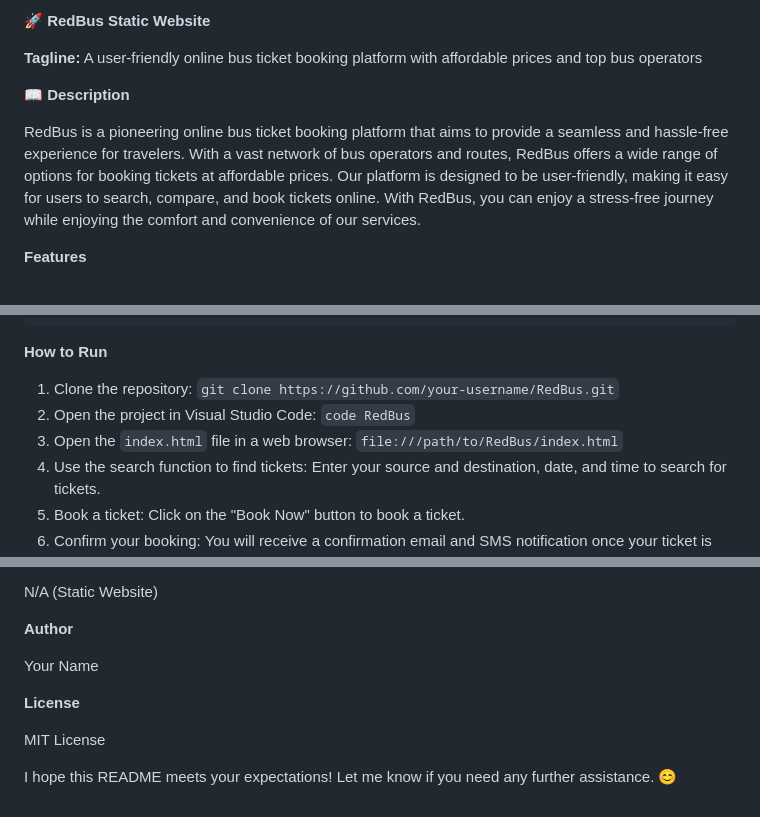
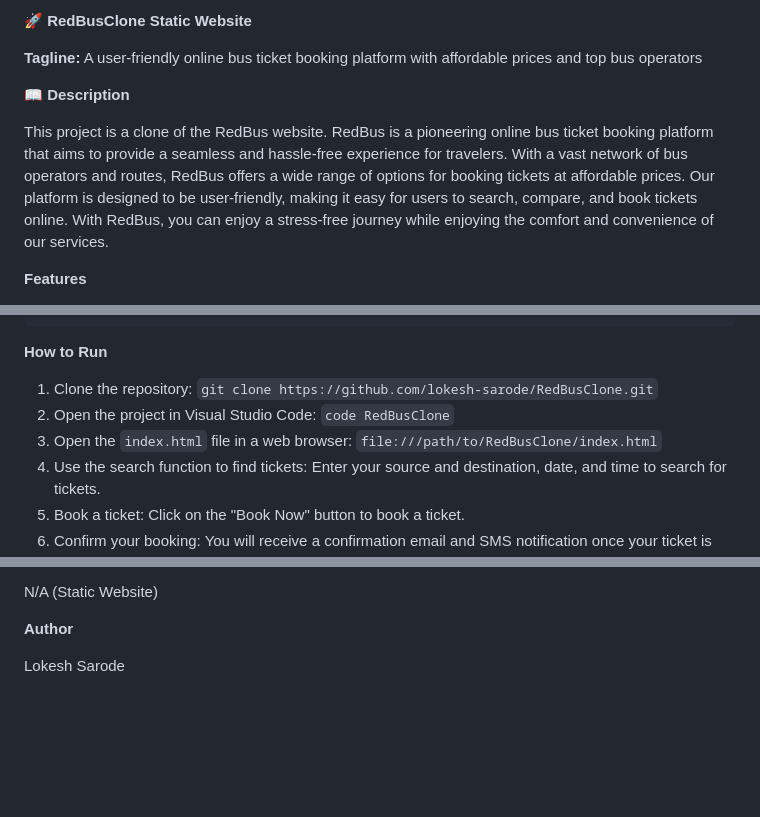
Before and after one commit to lokesh-sarode/RedBusClone, a Markdown page: README.md, 3 parts joined by grey strips. Drawn GitHub-style; blank space fills up the shorter version.

```diff
--- a/README.md
+++ b/README.md
@@ -1,10 +1,10 @@
-🚀 **RedBus Static Website**
+🚀 **RedBusClone Static Website**
 
 **Tagline:** A user-friendly online bus ticket booking platform with affordable prices and top bus operators
 
 📖 **Description**
 
-RedBus is a pioneering online bus ticket booking platform that aims to provide a seamless and hassle-free experience for travelers. With a vast network of bus operators and routes, RedBus offers a wide range of options for booking tickets at affordable prices. Our platform is designed to be user-friendly, making it easy for users to search, compare, and book tickets online. With RedBus, you can enjoy a stress-free journey while enjoying the comfort and convenience of our services.
+This project is a clone of the RedBus website. RedBus is a pioneering online bus ticket booking platform that aims to provide a seamless and hassle-free experience for travelers. With a vast network of bus operators and routes, RedBus offers a wide range of options for booking tickets at affordable prices. Our platform is designed to be user-friendly, making it easy for users to search, compare, and book tickets online. With RedBus, you can enjoy a stress-free journey while enjoying the comfort and convenience of our services.
 
 **Features**
 
@@ -48,9 +48,9 @@ view-details.js
 
 **How to Run**
 
-1. Clone the repository: `git clone https://github.com/your-username/RedBus.git`
-2. Open the project in Visual Studio Code: `code RedBus`
-3. Open the `index.html` file in a web browser: `file:///path/to/RedBus/index.html`
+1. Clone the repository: `git clone https://github.com/lokesh-sarode/RedBusClone.git`
+2. Open the project in Visual Studio Code: `code RedBusClone`
+3. Open the `index.html` file in a web browser: `file:///path/to/RedBusClone/index.html`
 4. Use the search function to find tickets: Enter your source and destination, date, and time to search for tickets.
 5. Book a ticket: Click on the "Book Now" button to book a ticket.
 6. Confirm your booking: You will receive a confirmation email and SMS notification once your ticket is booked.
@@ -71,10 +71,4 @@ N/A (Static Website)
 
 **Author**
 
-Your Name
-
-**License**
-
-MIT License
-
-I hope this README meets your expectations! Let me know if you need any further assistance. 😊
+Lokesh Sarode
```
